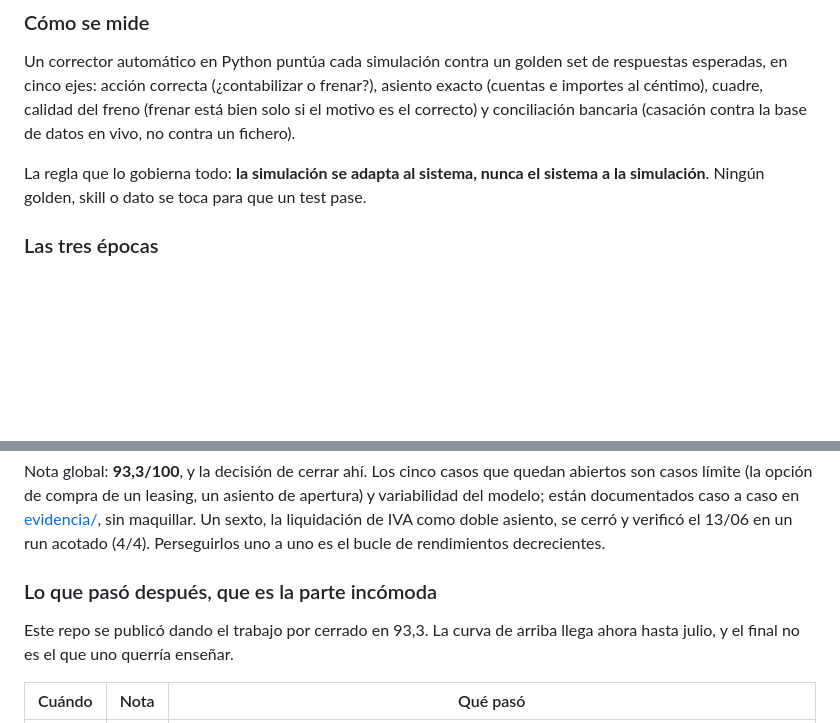
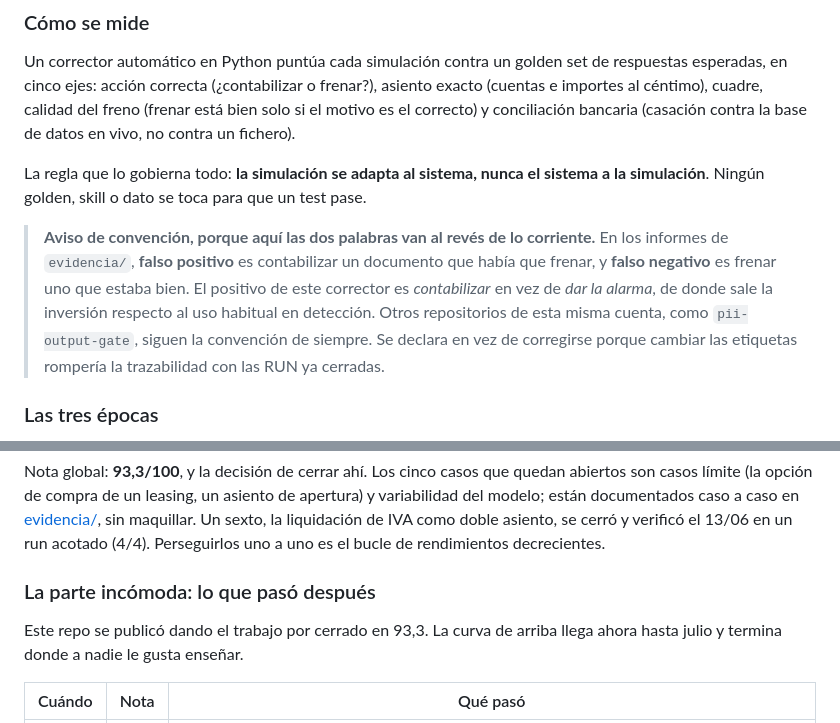
Before and after one commit to jleonceo/accounting-agent-swarm, a Markdown page: README.md, 2 parts joined by grey strips. GitHub-like rendering; blank space fills up the shorter version.

Commit message:
Declarar la convención invertida de falso positivo, y dos tics que el gate caza
Escribiendo el manual de este repo, el auditor de la colección marco que
«falso positivo» significa aquí lo contrario que en pii-output-gate. Se
comprobó desde los dos lados: en los informes de evidencia/ el positivo es
CONTABILIZAR, mientras que en los repos recientes de la misma cuenta el
positivo es que salte la alarma, o sea lo corriente en detección.

Un lector que recorra el portfolio en orden lee lo mismo con dos sentidos
opuestos y no tiene forma de saberlo. Se declara la convención en vez de
cambiarla: renombrar las etiquetas rompería la trazabilidad con las RUN ya
cerradas, que es peor.

Van además dos defectos de forma que el gate de tics bloqueaba en este
README desde antes de tocarlo: un título partido en dos por una coma («Lo
que paso después, que es la parte incómoda») y una coletilla colgada con
coma más conjunción al final del párrafo siguiente. Con los dos
corregidos, el README pasa la puerta con los cuatro instrumentos.

```diff
--- a/README.md
+++ b/README.md
@@ -55,6 +55,13 @@ correcto) y conciliación bancaria (casación contra la base de datos en vivo, n
 La regla que lo gobierna todo: **la simulación se adapta al sistema, nunca el sistema a la
 simulación**. Ningún golden, skill o dato se toca para que un test pase.
 
+> **Aviso de convención, porque aquí las dos palabras van al revés de lo corriente.** En los informes
+> de `evidencia/`, **falso positivo** es contabilizar un documento que había que frenar, y **falso
+> negativo** es frenar uno que estaba bien. El positivo de este corrector es *contabilizar* en vez de
+> *dar la alarma*, de donde sale la inversión respecto al uso habitual en detección. Otros repositorios de
+> esta misma cuenta, como `pii-output-gate`, siguen la convención de siempre. Se declara en vez de
+> corregirse porque cambiar las etiquetas rompería la trazabilidad con las RUN ya cerradas.
+
 ### Las tres épocas
 
 **1. El ciclo Python (mayo, 63 casos).** De 55,7 a 97,0 en seis iteraciones. Cada regresión
@@ -91,10 +98,10 @@ sexto, la liquidación de IVA como doble asiento, se cerró y verificó el 13/06
 acotado (4/4).
 Perseguirlos uno a uno es el bucle de rendimientos decrecientes.
 
-### Lo que pasó después, que es la parte incómoda
+### La parte incómoda: lo que pasó después
 
 Este repo se publicó dando el trabajo por cerrado en 93,3. La curva de arriba llega ahora hasta
-julio, y el final no es el que uno querría enseñar.
+julio y termina donde a nadie le gusta enseñar.
 
 | Cuándo | Nota | Qué pasó |
 |---|---|---|
```
